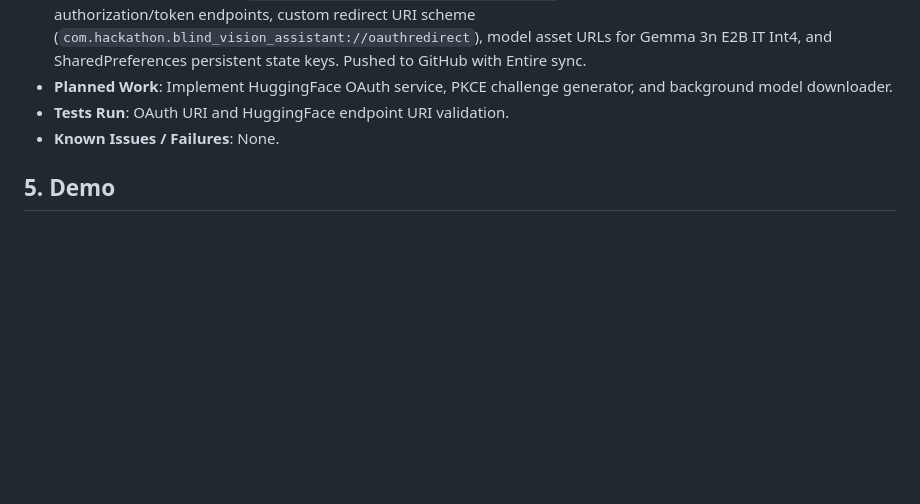
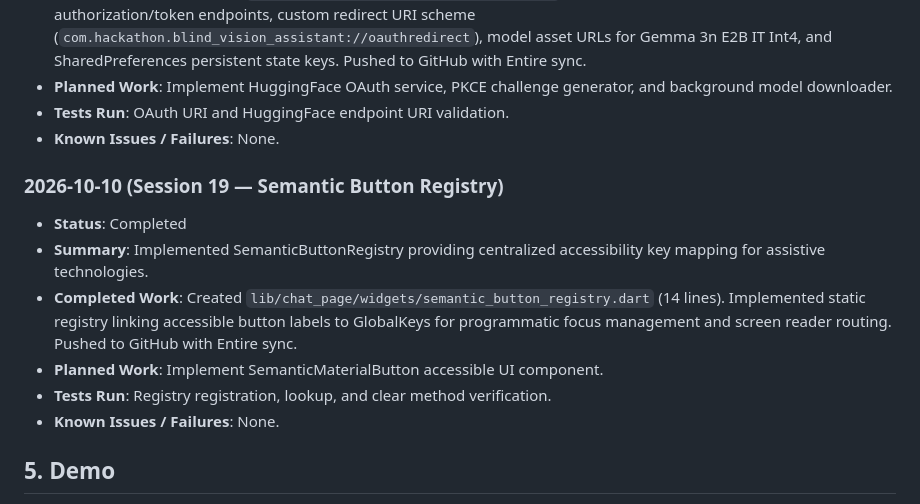
Before and after one commit to yugalkishor-agi/Blind-Vision-Assistant, a Markdown page: hackathon.md, the part around the change. Rendered like a GitHub page; blank space fills up the shorter version.

Commit message:
docs: record session 19 semantic button registry in hackathon log
Entire-Checkpoint: 01M4K1SG2C319KM83JWHV3M64B

```diff
--- a/hackathon.md
+++ b/hackathon.md
@@ -161,6 +161,14 @@
 - **Tests Run**: OAuth URI and HuggingFace endpoint URI validation.
 - **Known Issues / Failures**: None.
 
+### 2026-10-10 (Session 19 — Semantic Button Registry)
+- **Status**: Completed
+- **Summary**: Implemented SemanticButtonRegistry providing centralized accessibility key mapping for assistive technologies.
+- **Completed Work**: Created `lib/chat_page/widgets/semantic_button_registry.dart` (14 lines). Implemented static registry linking accessible button labels to GlobalKeys for programmatic focus management and screen reader routing. Pushed to GitHub with Entire sync.
+- **Planned Work**: Implement SemanticMaterialButton accessible UI component.
+- **Tests Run**: Registry registration, lookup, and clear method verification.
+- **Known Issues / Failures**: None.
+
 ## 5. Demo
 - **URL**: Pending
 - **Instructions**: Reproduction and run instructions will be documented upon initial build.
```
